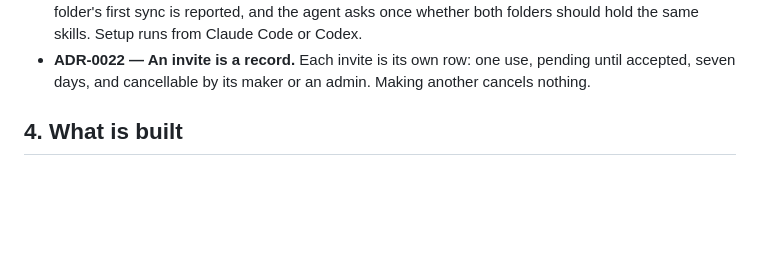
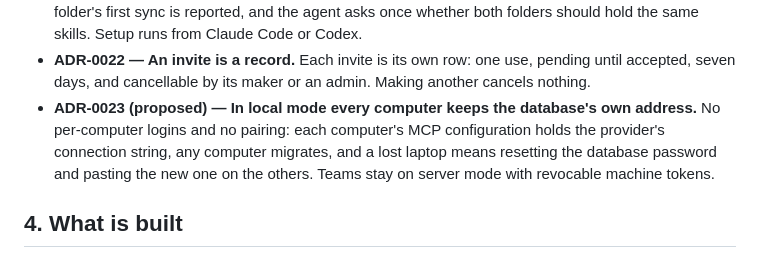
Before and after one commit to dchristopoulos/AIStack, a Markdown page: docs/DESIGN.md, the part around the change. GitHub-like rendering; blank space fills up the shorter version.

```diff
--- a/docs/DESIGN.md
+++ b/docs/DESIGN.md
@@ -62,6 +62,7 @@ No FastAPI and no frontend framework: the dashboard is one HTML file with its ow
 - **ADR-0020 — AIStack runs on your own computers, and you choose where your Library lives.** Server mode as today, the only mode for teams; and a local mode where each computer runs AIStack over stdio and shares only the storage. A person picks a computer that stays on, a free PostgreSQL (Neon or Supabase), or a private GitHub repository, and setup does the work wherever a tool already can. Google Drive and a SQLite file in a synced folder are rejected.
 - **ADR-0021 — One connected agent syncs every skills folder on its computer.** The server tracks folders, not callers. The `sync-aistack` skill finds the folders the computer's agents read and syncs each, so Codex on a computer where Claude Code is connected needs no connection of its own. A folder's first sync is reported, and the agent asks once whether both folders should hold the same skills. Setup runs from Claude Code or Codex.
 - **ADR-0022 — An invite is a record.** Each invite is its own row: one use, pending until accepted, seven days, and cancellable by its maker or an admin. Making another cancels nothing.
+- **ADR-0023 (proposed) — In local mode every computer keeps the database's own address.** No per-computer logins and no pairing: each computer's MCP configuration holds the provider's connection string, any computer migrates, and a lost laptop means resetting the database password and pasting the new one on the others. Teams stay on server mode with revocable machine tokens.
 
 ## 4. What is built
 
```
Also changed, not shown: docs/adr/0023-every-computer-keeps-the-database-address.md (added, +19 -0 lines).
